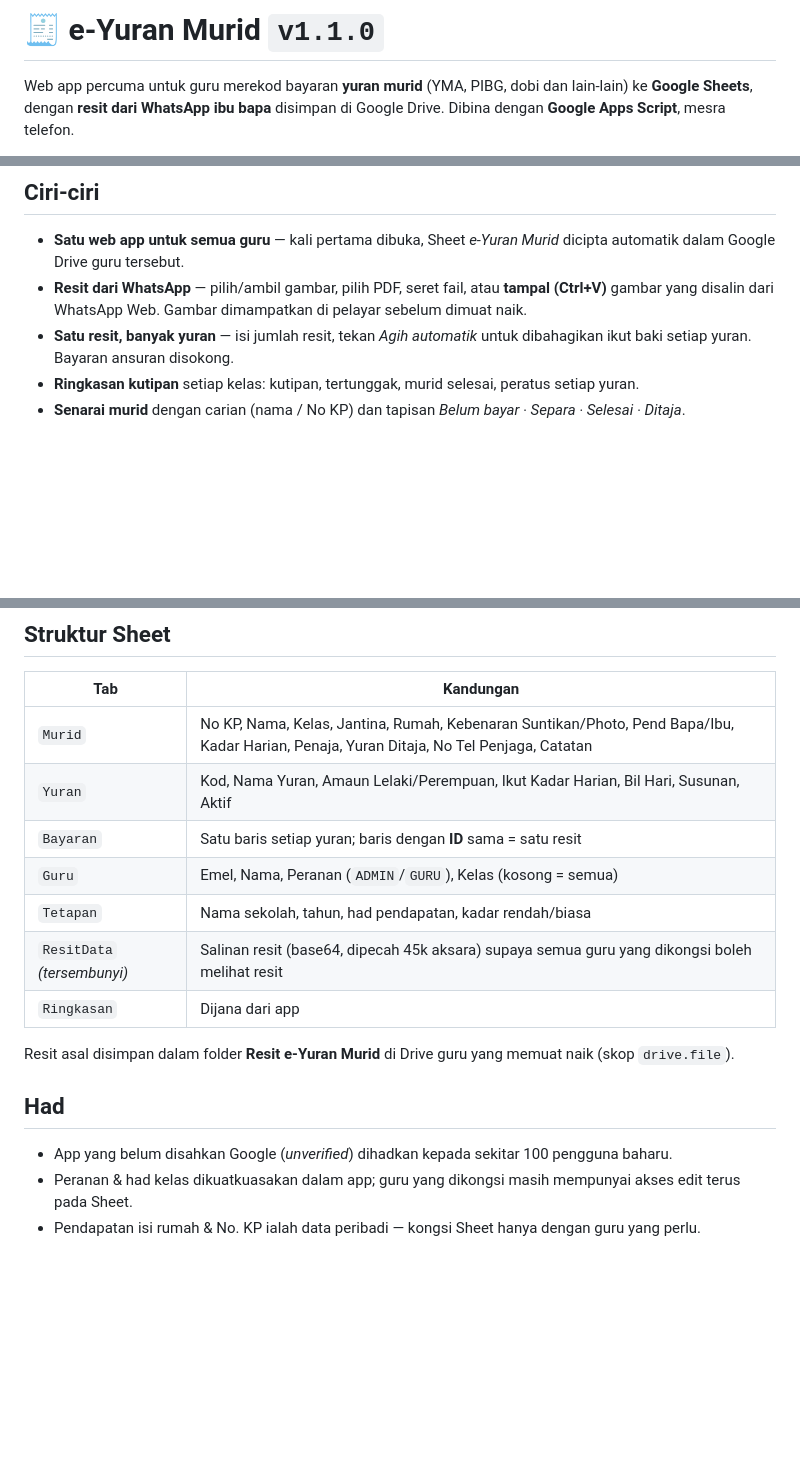
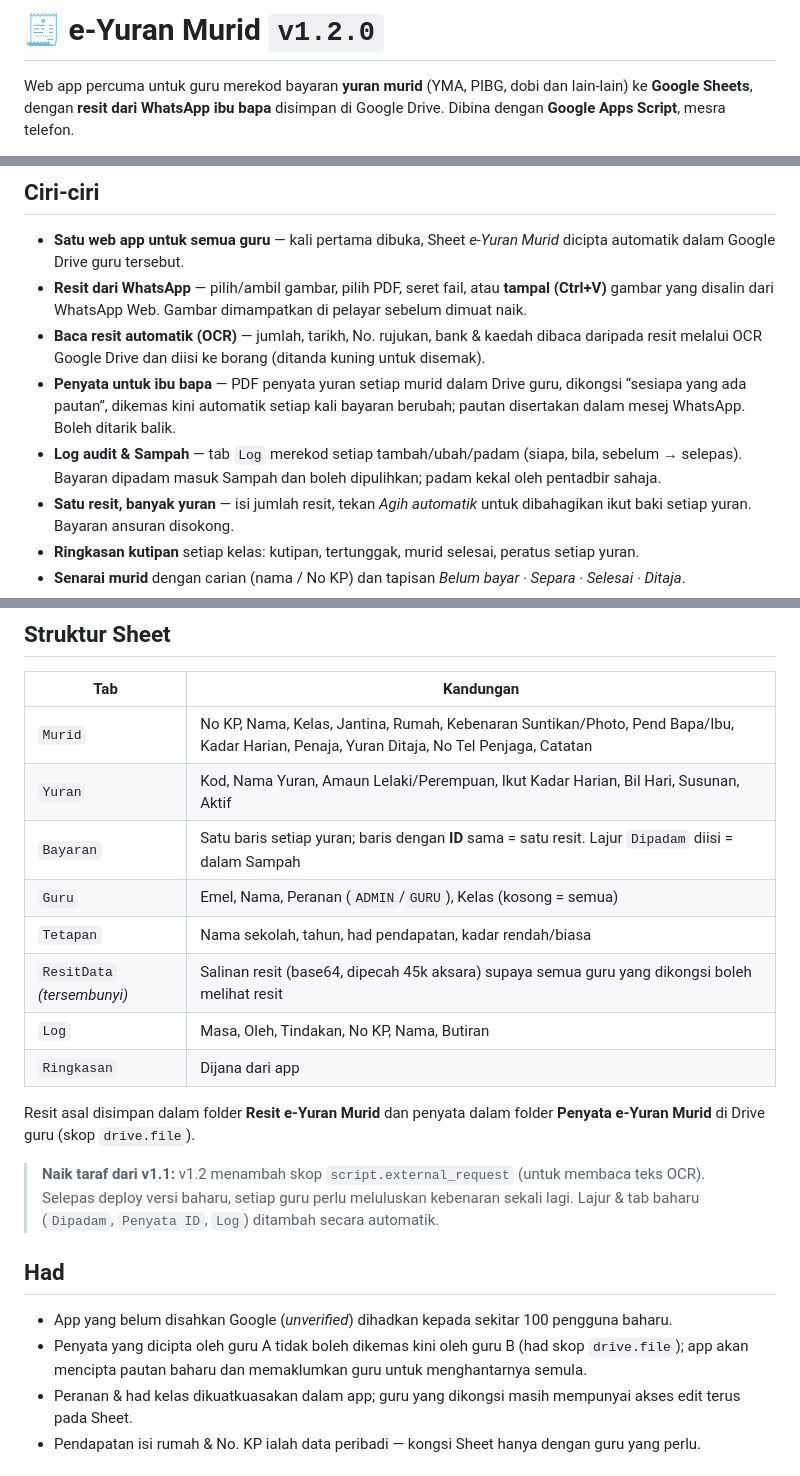
Before and after one commit to g-03355699-tech/e-yuran-murid, a Markdown page: README.md, 3 parts joined by grey strips. Drawn GitHub-style; blank space fills up the shorter version.

```diff
--- a/README.md
+++ b/README.md
@@ -1,4 +1,4 @@
-# 🧾 e-Yuran Murid `v1.1.0`
+# 🧾 e-Yuran Murid `v1.2.0`
 
 Web app percuma untuk guru merekod bayaran **yuran murid** (YMA, PIBG, dobi dan lain-lain) ke **Google Sheets**, dengan **resit dari WhatsApp ibu bapa** disimpan di Google Drive. Dibina dengan **Google Apps Script**, mesra telefon.
 
@@ -10,6 +10,9 @@ Web app percuma untuk guru merekod bayaran **yuran murid** (YMA, PIBG, dobi dan
 
 - **Satu web app untuk semua guru** — kali pertama dibuka, Sheet *e-Yuran Murid* dicipta automatik dalam Google Drive guru tersebut.
 - **Resit dari WhatsApp** — pilih/ambil gambar, pilih PDF, seret fail, atau **tampal (Ctrl+V)** gambar yang disalin dari WhatsApp Web. Gambar dimampatkan di pelayar sebelum dimuat naik.
+- **Baca resit automatik (OCR)** — jumlah, tarikh, No. rujukan, bank & kaedah dibaca daripada resit melalui OCR Google Drive dan diisi ke borang (ditanda kuning untuk disemak).
+- **Penyata untuk ibu bapa** — PDF penyata yuran setiap murid dalam Drive guru, dikongsi “sesiapa yang ada pautan”, dikemas kini automatik setiap kali bayaran berubah; pautan disertakan dalam mesej WhatsApp. Boleh ditarik balik.
+- **Log audit & Sampah** — tab `Log` merekod setiap tambah/ubah/padam (siapa, bila, sebelum → selepas). Bayaran dipadam masuk Sampah dan boleh dipulihkan; padam kekal oleh pentadbir sahaja.
 - **Satu resit, banyak yuran** — isi jumlah resit, tekan *Agih automatik* untuk dibahagikan ikut baki setiap yuran. Bayaran ansuran disokong.
 - **Ringkasan kutipan** setiap kelas: kutipan, tertunggak, murid selesai, peratus setiap yuran.
 - **Senarai murid** dengan carian (nama / No KP) dan tapisan *Belum bayar · Separa · Selesai · Ditaja*.
@@ -44,17 +47,21 @@ Kali pertama membuka app, guru perlu log masuk akaun Google dan meluluskan keben
 |---|---|
 | `Murid` | No KP, Nama, Kelas, Jantina, Rumah, Kebenaran Suntikan/Photo, Pend Bapa/Ibu, Kadar Harian, Penaja, Yuran Ditaja, No Tel Penjaga, Catatan |
 | `Yuran` | Kod, Nama Yuran, Amaun Lelaki/Perempuan, Ikut Kadar Harian, Bil Hari, Susunan, Aktif |
-| `Bayaran` | Satu baris setiap yuran; baris dengan **ID** sama = satu resit |
+| `Bayaran` | Satu baris setiap yuran; baris dengan **ID** sama = satu resit. Lajur `Dipadam` diisi = dalam Sampah |
 | `Guru` | Emel, Nama, Peranan (`ADMIN`/`GURU`), Kelas (kosong = semua) |
 | `Tetapan` | Nama sekolah, tahun, had pendapatan, kadar rendah/biasa |
 | `ResitData` *(tersembunyi)* | Salinan resit (base64, dipecah 45k aksara) supaya semua guru yang dikongsi boleh melihat resit |
+| `Log` | Masa, Oleh, Tindakan, No KP, Nama, Butiran |
 | `Ringkasan` | Dijana dari app |
 
-Resit asal disimpan dalam folder **Resit e-Yuran Murid** di Drive guru yang memuat naik (skop `drive.file`).
+Resit asal disimpan dalam folder **Resit e-Yuran Murid** dan penyata dalam folder **Penyata e-Yuran Murid** di Drive guru (skop `drive.file`).
+
+> **Naik taraf dari v1.1:** v1.2 menambah skop `script.external_request` (untuk membaca teks OCR). Selepas deploy versi baharu, setiap guru perlu meluluskan kebenaran sekali lagi. Lajur & tab baharu (`Dipadam`, `Penyata ID`, `Log`) ditambah secara automatik.
 
 ## Had
 
 - App yang belum disahkan Google (*unverified*) dihadkan kepada sekitar 100 pengguna baharu.
+- Penyata yang dicipta oleh guru A tidak boleh dikemas kini oleh guru B (had skop `drive.file`); app akan mencipta pautan baharu dan memaklumkan guru untuk menghantarnya semula.
 - Peranan & had kelas dikuatkuasakan dalam app; guru yang dikongsi masih mempunyai akses edit terus pada Sheet.
 - Pendapatan isi rumah & No. KP ialah data peribadi — kongsi Sheet hanya dengan guru yang perlu.
 
```
Also changed, not shown: docs/derma-qr.png (added), 4 other files.
